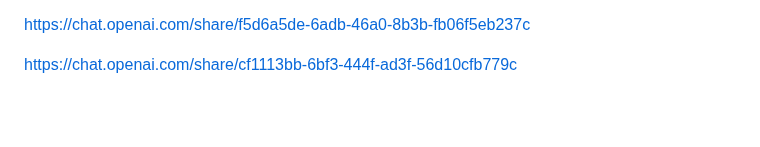
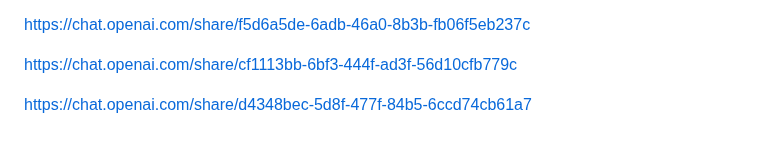
Before and after one commit to PandieswariM/Work, a Markdown page: README.md, the part around the change. Rendered like a GitHub page; blank space fills up the shorter version.

```diff
--- a/README.md
+++ b/README.md
@@ -448,3 +448,5 @@ https://chat.openai.com/share/f5d6a5de-6adb-46a0-8b3b-fb06f5eb237c
 
 
 https://chat.openai.com/share/cf1113bb-6bf3-444f-ad3f-56d10cfb779c
+
+https://chat.openai.com/share/d4348bec-5d8f-477f-84b5-6ccd74cb61a7
```
